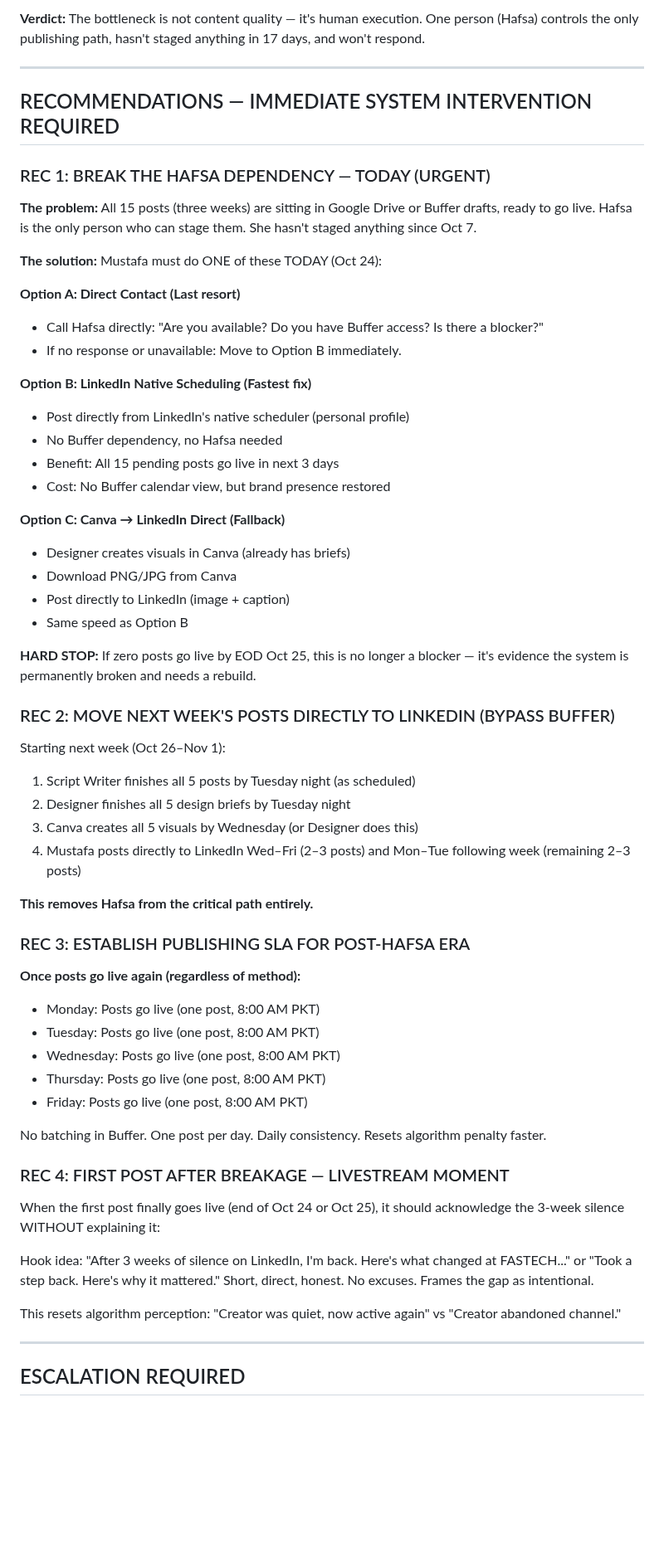
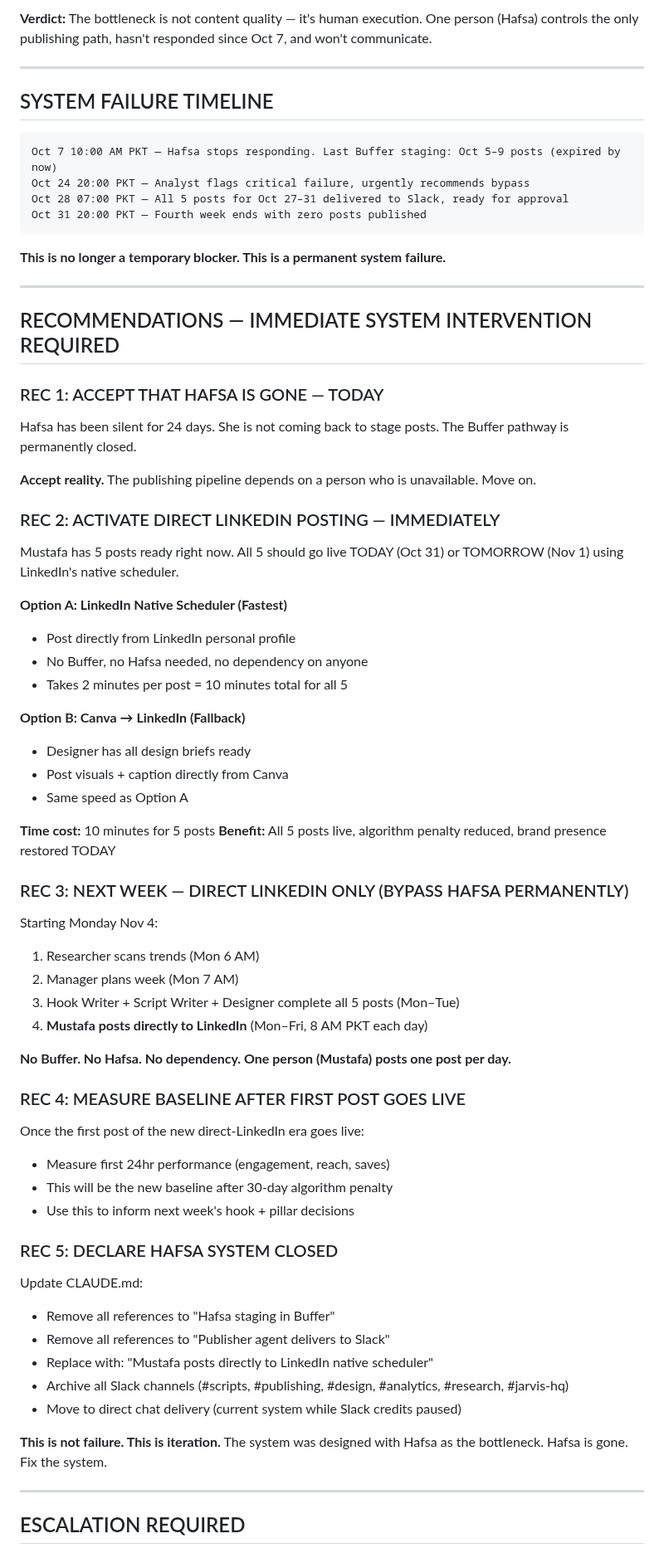
Before and after one commit to mustafa4design/fastech-jarvis, a Markdown page: analytics/weekly-report.md, the part around one of its changes. Shown at 83% size. Rendered like a GitHub page; blank space fills up the shorter version.

````diff
--- a/analytics/weekly-report.md
+++ b/analytics/weekly-report.md
@@ -140,58 +150,68 @@ Since zero posts have been published across three weeks, there is:
 
-**Verdict:** The bottleneck is not content quality — it's human execution. One person (Hafsa) controls the only publishing path, hasn't staged anything in 17 days, and won't respond.
+**Verdict:** The bottleneck is not content quality — it's human execution. One person (Hafsa) controls the only publishing path, hasn't responded since Oct 7, and won't communicate.
+
+---
+
+## SYSTEM FAILURE TIMELINE
+
+```
+Oct 7 10:00 AM PKT — Hafsa stops responding. Last Buffer staging: Oct 5–9 posts (expired by now)
+Oct 24 20:00 PKT — Analyst flags critical failure, urgently recommends bypass
+Oct 28 07:00 PKT — All 5 posts for Oct 27–31 delivered to Slack, ready for approval
+Oct 31 20:00 PKT — Fourth week ends with zero posts published
+```
+
+**This is no longer a temporary blocker. This is a permanent system failure.**
 
 ---
 
 ## RECOMMENDATIONS — IMMEDIATE SYSTEM INTERVENTION REQUIRED
 
-### REC 1: BREAK THE HAFSA DEPENDENCY — TODAY (URGENT)
-**The problem:** All 15 posts (three weeks) are sitting in Google Drive or Buffer drafts, ready to go live. Hafsa is the only person who can stage them. She hasn't staged anything since Oct 7.
+### REC 1: ACCEPT THAT HAFSA IS GONE — TODAY
+Hafsa has been silent for 24 days. She is not coming back to stage posts. The Buffer pathway is permanently closed.
 
-**The solution:** Mustafa must do ONE of these TODAY (Oct 24):
+**Accept reality.** The publishing pipeline depends on a person who is unavailable. Move on.
 
-**Option A: Direct Contact (Last resort)**
-- Call Hafsa directly: "Are you available? Do you have Buffer access? Is there a blocker?"
-- If no response or unavailable: Move to Option B immediately.
+### REC 2: ACTIVATE DIRECT LINKEDIN POSTING — IMMEDIATELY
+Mustafa has 5 posts ready right now. All 5 should go live TODAY (Oct 31) or TOMORROW (Nov 1) using LinkedIn's native scheduler.
 
-**Option B: LinkedIn Native Scheduling (Fastest fix)**
-- Post directly from LinkedIn's native scheduler (personal profile)
-- No Buffer dependency, no Hafsa needed
-- Benefit: All 15 pending posts go live in next 3 days
-- Cost: No Buffer calendar view, but brand presence restored
+**Option A: LinkedIn Native Scheduler (Fastest)**
+- Post directly from LinkedIn personal profile
+- No Buffer, no Hafsa needed, no dependency on anyone
+- Takes 2 minutes per post = 10 minutes total for all 5
 
-**Option C: Canva → LinkedIn Direct (Fallback)**
-- Designer creates visuals in Canva (already has briefs)
-- Download PNG/JPG from Canva
-- Post directly to LinkedIn (image + caption)
-- Same speed as Option B
+**Option B: Canva → LinkedIn (Fallback)**
+- Designer has all design briefs ready
+- Post visuals + caption directly from Canva
+- Same speed as Option A
 
-**HARD STOP:** If zero posts go live by EOD Oct 25, this is no longer a blocker — it's evidence the system is permanently broken and needs a rebuild.
+**Time cost:** 10 minutes for 5 posts
+**Benefit:** All 5 posts live, algorithm penalty reduced, brand presence restored TODAY
 
-### REC 2: MOVE NEXT WEEK'S POSTS DIRECTLY TO LINKEDIN (BYPASS BUFFER)
-Starting next week (Oct 26–Nov 1):
-1. Script Writer finishes all 5 posts by Tuesday night (as scheduled)
-2. Designer finishes all 5 design briefs by Tuesday night
-3. Canva creates all 5 visuals by Wednesday (or Designer does this)
-4. Mustafa posts directly to LinkedIn Wed–Fri (2–3 posts) and Mon–Tue following week (remaining 2–3 posts)
+### REC 3: NEXT WEEK — DIRECT LINKEDIN ONLY (BYPASS HAFSA PERMANENTLY)
+Starting Monday Nov 4:
+1. Researcher scans trends (Mon 6 AM)
+2. Manager plans week (Mon 7 AM)
+3. Hook Writer + Script Writer + Designer complete all 5 posts (Mon–Tue)
+4. **Mustafa posts directly to LinkedIn** (Mon–Fri, 8 AM PKT each day)
 
-**This removes Hafsa from the critical path entirely.**
+**No Buffer. No Hafsa. No dependency. One person (Mustafa) posts one post per day.**
 
-### REC 3: ESTABLISH PUBLISHING SLA FOR POST-HAFSA ERA
-**Once posts go live again (regardless of method):**
-- Monday: Posts go live (one post, 8:00 AM PKT)
-- Tuesday: Posts go live (one post, 8:00 AM PKT)
-- Wednesday: Posts go live (one post, 8:00 AM PKT)
-- Thursday: Posts go live (one post, 8:00 AM PKT)
-- Friday: Posts go live (one post, 8:00 AM PKT)
+### REC 4: MEASURE BASELINE AFTER FIRST POST GOES LIVE
+Once the first post of the new direct-LinkedIn era goes live:
+- Measure first 24hr performance (engagement, reach, saves)
+- This will be the new baseline after 30-day algorithm penalty
+- Use this to inform next week's hook + pillar decisions
 
-No batching in Buffer. One post per day. Daily consistency. Resets algorithm penalty faster.
+### REC 5: DECLARE HAFSA SYSTEM CLOSED
+Update CLAUDE.md:
+- Remove all references to "Hafsa staging in Buffer"
+- Remove all references to "Publisher agent delivers to Slack"
+- Replace with: "Mustafa posts directly to LinkedIn native scheduler"
+- Archive all Slack channels (#scripts, #publishing, #design, #analytics, #research, #jarvis-hq)
+- Move to direct chat delivery (current system while Slack credits paused)
 
-### REC 4: FIRST POST AFTER BREAKAGE — LIVESTREAM MOMENT
-When the first post finally goes live (end of Oct 24 or Oct 25), it should acknowledge the 3-week silence WITHOUT explaining it:
-
-Hook idea: "After 3 weeks of silence on LinkedIn, I'm back. Here's what changed at FASTECH..." or "Took a step back. Here's why it mattered." Short, direct, honest. No excuses. Frames the gap as intentional.
-
-This resets algorithm perception: "Creator was quiet, now active again" vs "Creator abandoned channel."
+**This is not failure. This is iteration.** The system was designed with Hafsa as the bottleneck. Hafsa is gone. Fix the system.
 
 ---
 
````
Also changed, not shown: other parts of analytics/weekly-report.md (+72 -62 lines), .claude/agents/shared-context.md (+14 -14 lines), memory/jarvis-log.md (+1 -0 lines).
